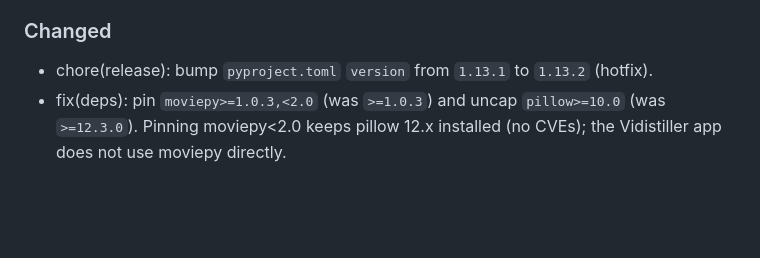
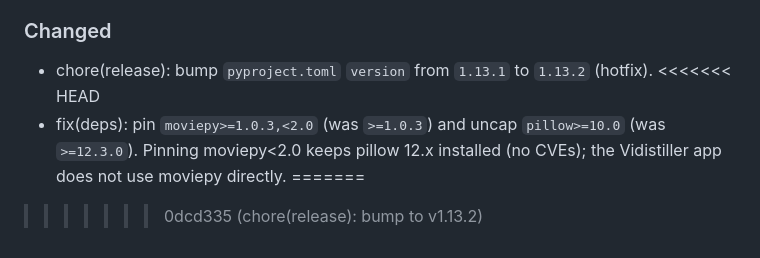
Before and after one commit to artificemachine/vidistiller, a Markdown page: CHANGELOG.md, the part around the change. Drawn GitHub-style; blank space fills up the shorter version.

```diff
--- a/CHANGELOG.md
+++ b/CHANGELOG.md
@@ -557,4 +557,7 @@ All notable changes to this project will be documented in this file.
 
 ### Changed
 - chore(release): bump `pyproject.toml` `version` from `1.13.1` to `1.13.2` (hotfix).
+<<<<<<< HEAD
 - fix(deps): pin `moviepy>=1.0.3,<2.0` (was `>=1.0.3`) and uncap `pillow>=10.0` (was `>=12.3.0`). Pinning moviepy<2.0 keeps pillow 12.x installed (no CVEs); the Vidistiller app does not use moviepy directly.
+=======
+>>>>>>> 0dcd335 (chore(release): bump to v1.13.2)
```
